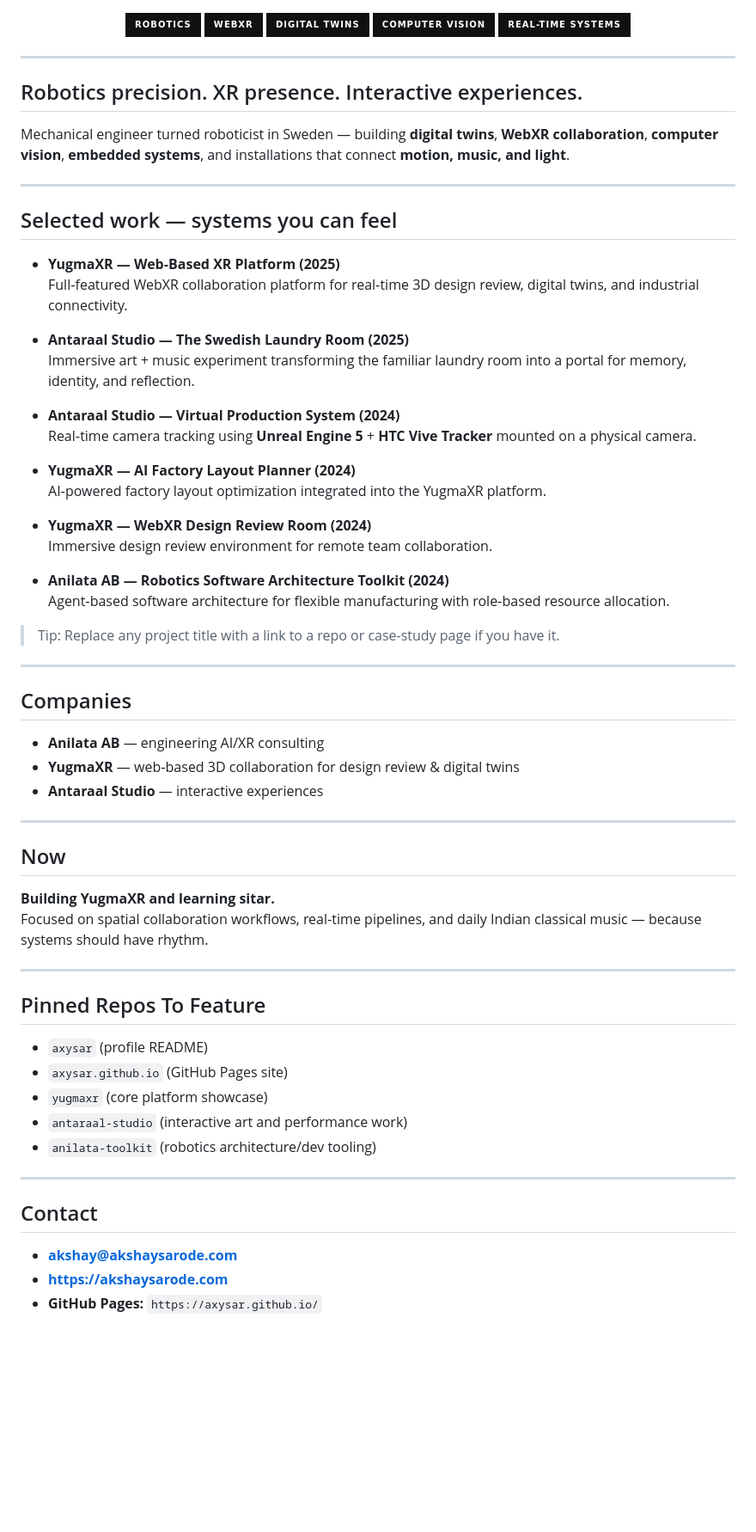
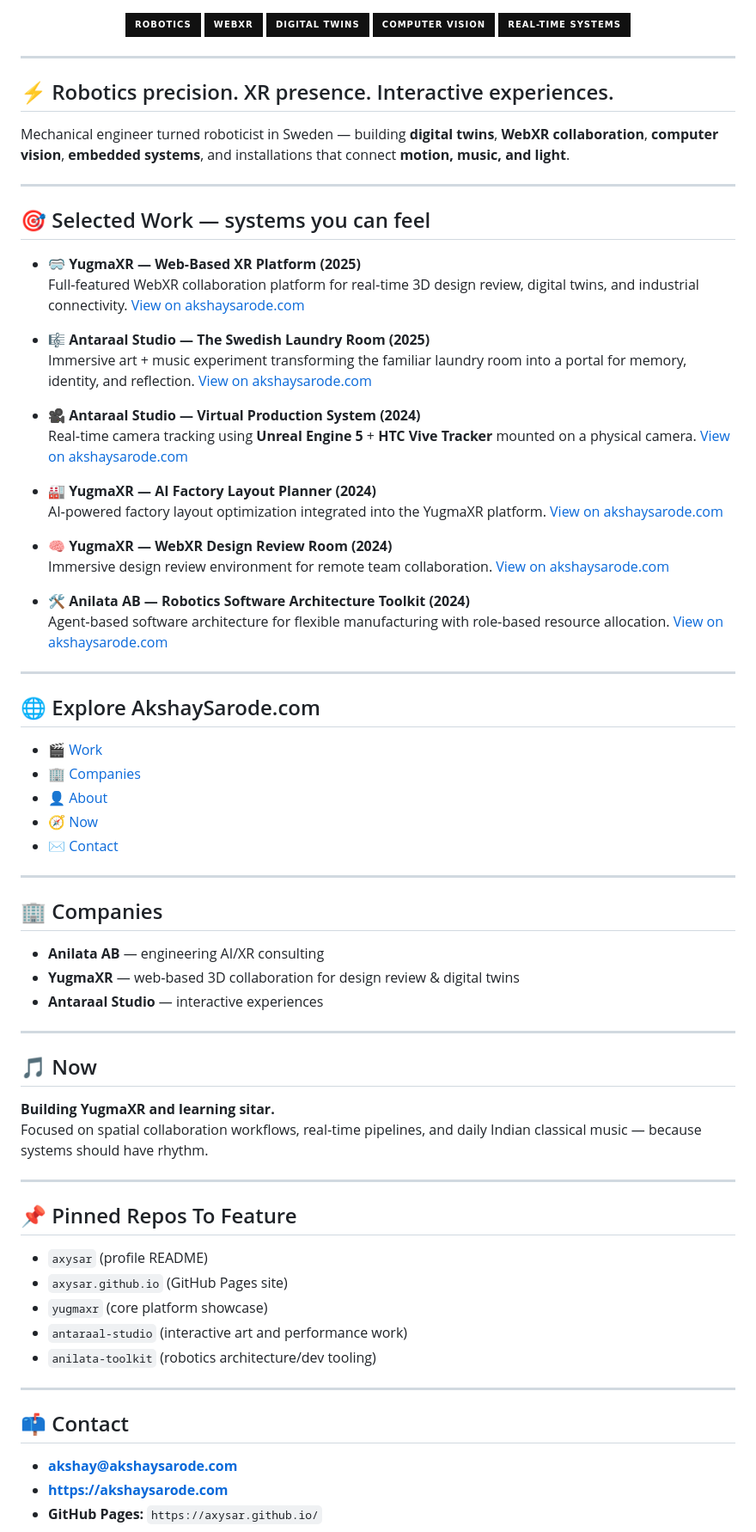
Before and after one commit to axysar/axysar, a Markdown page: README.md, the part around one of its changes. Shown at 86% size. Drawn GitHub-style; badges without logos; blank space fills up the shorter version.

Commit message:
Make profile README more lively with emojis and site links

```diff
--- a/README.md
+++ b/README.md
@@ -29,48 +30,61 @@ and performance-driven real-time experiences.
 
 ---
 
-## Robotics precision. XR presence. Interactive experiences.
+## ⚡ Robotics precision. XR presence. Interactive experiences.
 Mechanical engineer turned roboticist in Sweden — building **digital twins**, **WebXR collaboration**, **computer vision**, **embedded systems**, and installations that connect **motion, music, and light**.
 
 ---
 
-## Selected work — systems you can feel
-- **YugmaXR — Web‑Based XR Platform (2025)**
+## 🎯 Selected Work — systems you can feel
+- 🥽 **YugmaXR — Web‑Based XR Platform (2025)**
   Full‑featured WebXR collaboration platform for real‑time 3D design review, digital twins, and industrial connectivity.
+  [View on akshaysarode.com](https://akshaysarode.com/work/yugmaxr-platform/)
 
-- **Antaraal Studio — The Swedish Laundry Room (2025)**
+- 🎼 **Antaraal Studio — The Swedish Laundry Room (2025)**
   Immersive art + music experiment transforming the familiar laundry room into a portal for memory, identity, and reflection.
+  [View on akshaysarode.com](https://akshaysarode.com/work/swedish-laundry-room/)
 
-- **Antaraal Studio — Virtual Production System (2024)**
+- 🎥 **Antaraal Studio — Virtual Production System (2024)**
   Real‑time camera tracking using **Unreal Engine 5** + **HTC Vive Tracker** mounted on a physical camera.
+  [View on akshaysarode.com](https://akshaysarode.com/work/virtual-production-system/)
 
-- **YugmaXR — AI Factory Layout Planner (2024)**
+- 🏭 **YugmaXR — AI Factory Layout Planner (2024)**
   AI‑powered factory layout optimization integrated into the YugmaXR platform.
+  [View on akshaysarode.com](https://akshaysarode.com/work/ai-factory-layout-planner/)
 
-- **YugmaXR — WebXR Design Review Room (2024)**
+- 🧠 **YugmaXR — WebXR Design Review Room (2024)**
   Immersive design review environment for remote team collaboration.
+  [View on akshaysarode.com](https://akshaysarode.com/work/webxr-design-review/)
 
-- **Anilata AB — Robotics Software Architecture Toolkit (2024)**
+- 🛠️ **Anilata AB — Robotics Software Architecture Toolkit (2024)**
   Agent‑based software architecture for flexible manufacturing with role‑based resource allocation.
-
-> Tip: Replace any project title with a link to a repo or case-study page if you have it.
+  [View on akshaysarode.com](https://akshaysarode.com/work/robotics-software-toolkit/)
 
 ---
 
-## Companies
+## 🌐 Explore AkshaySarode.com
+- [🎬 Work](https://akshaysarode.com/work/)
+- [🏢 Companies](https://akshaysarode.com/companies/)
+- [👤 About](https://akshaysarode.com/about/)
+- [🧭 Now](https://akshaysarode.com/now/)
+- [✉️ Contact](https://akshaysarode.com/contact/)
+
+---
+
+## 🏢 Companies
 - **Anilata AB** — engineering AI/XR consulting
 - **YugmaXR** — web‑based 3D collaboration for design review & digital twins
 - **Antaraal Studio** — interactive experiences
 
 ---
 
-## Now
+## 🎵 Now
 **Building YugmaXR and learning sitar.**
 Focused on spatial collaboration workflows, real‑time pipelines, and daily Indian classical music — because systems should have rhythm.
 
 ---
 
-## Pinned Repos To Feature
+## 📌 Pinned Repos To Feature
 - `axysar` (profile README)
 - `axysar.github.io` (GitHub Pages site)
 - `yugmaxr` (core platform showcase)
@@ -79,7 +93,7 @@ Focused on spatial collaboration workflows, real‑time pipelines, and daily Ind
 
 ---
 
-## Contact
+## 📫 Contact
 - **akshay@akshaysarode.com**
 - **https://akshaysarode.com**
 - **GitHub Pages:** `https://axysar.github.io/`
```
Also changed, not shown: other parts of README.md (+4 -3 lines).
